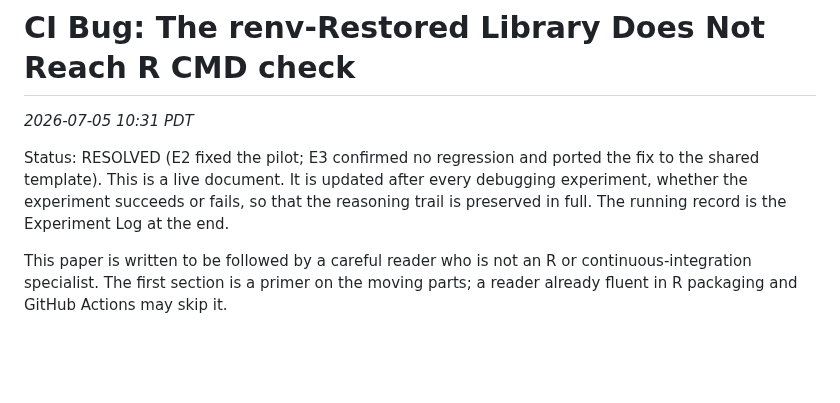
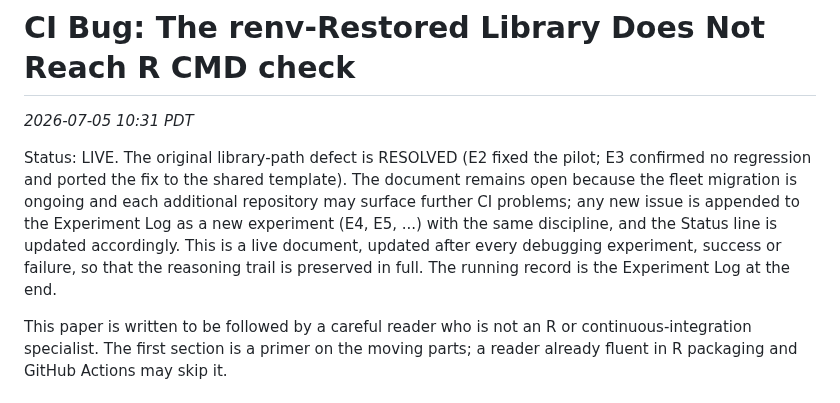
Before and after one commit to rgt47/zzcollab, a Markdown page: docs/ci-package-check-library-bug-whitepaper.md, the part around the change. GitHub-like rendering; blank space fills up the shorter version.

Commit message:
Auto-backup: 2026-07-05 11:01:18

```diff
--- a/docs/ci-package-check-library-bug-whitepaper.md
+++ b/docs/ci-package-check-library-bug-whitepaper.md
@@ -2,11 +2,14 @@
 
 *2026-07-05 10:31 PDT*
 
-Status: RESOLVED (E2 fixed the pilot; E3 confirmed no regression and ported the
-fix to the shared template). This is a live document. It is updated after every
-debugging experiment, whether the experiment succeeds or fails, so that the
-reasoning trail is preserved in full. The running record is the Experiment Log at
-the end.
+Status: LIVE. The original library-path defect is RESOLVED (E2 fixed the pilot;
+E3 confirmed no regression and ported the fix to the shared template). The
+document remains open because the fleet migration is ongoing and each additional
+repository may surface further CI problems; any new issue is appended to the
+Experiment Log as a new experiment (E4, E5, ...) with the same discipline, and
+the Status line is updated accordingly. This is a live document, updated after
+every debugging experiment, success or failure, so that the reasoning trail is
+preserved in full. The running record is the Experiment Log at the end.
 
 This paper is written to be followed by a careful reader who is not an R or
 continuous-integration specialist. The first section is a primer on the moving
```
